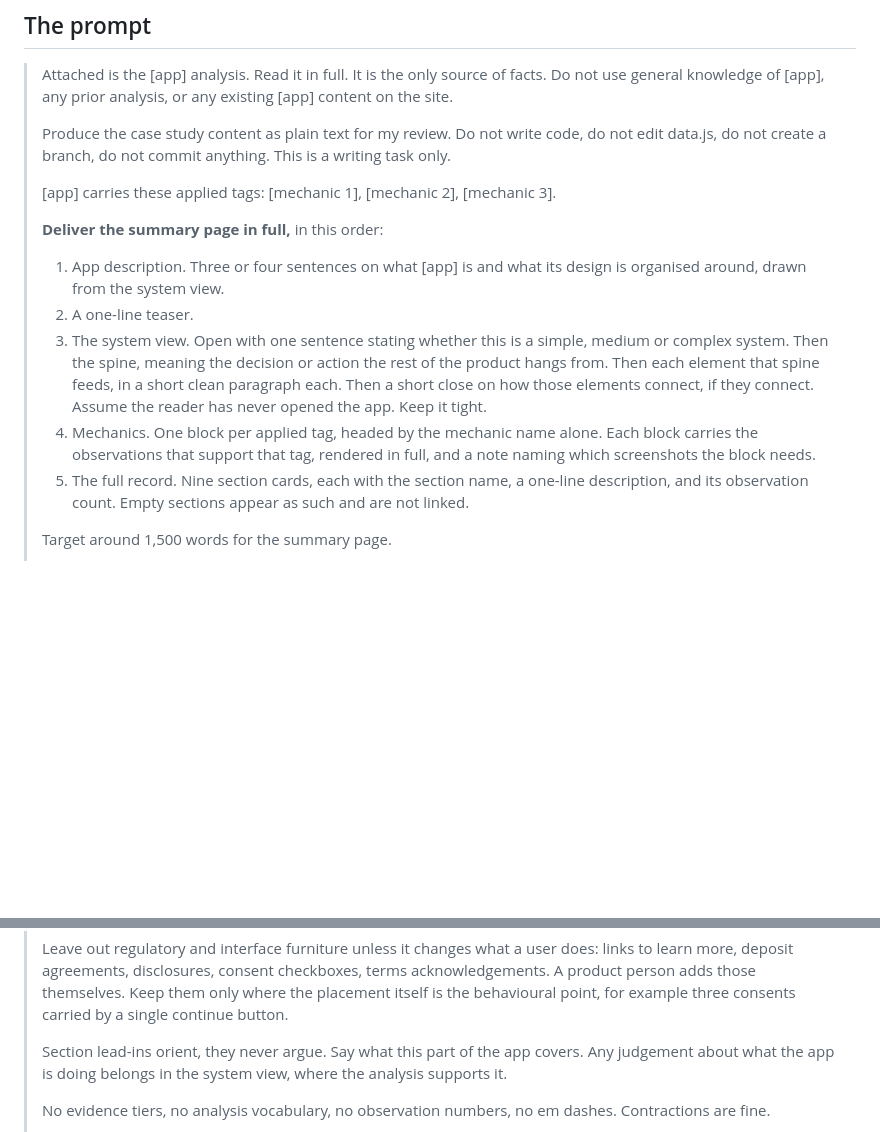
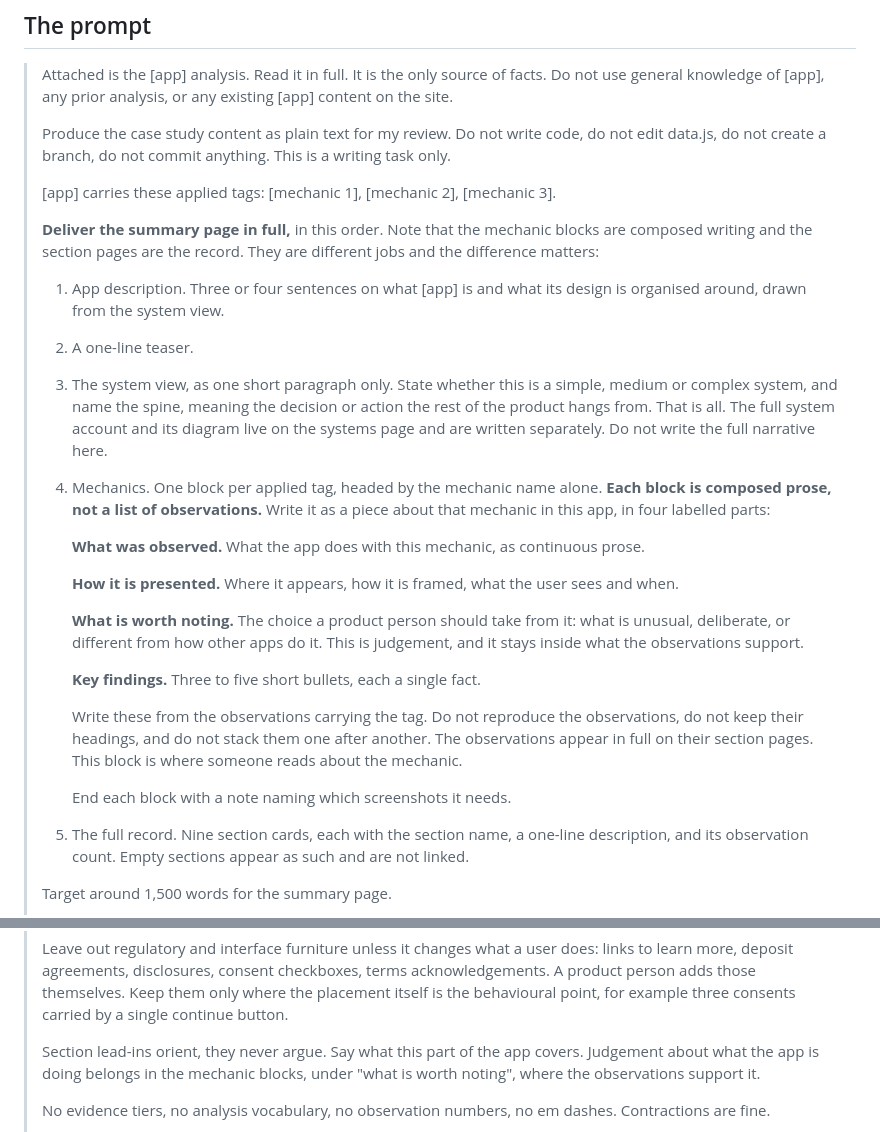
Before and after one commit to lavkozakijevic/mechanics-playbook-prototype, a Markdown page: sources/prompts/stage2-website-content.md, 2 parts joined by grey strips. GitHub-like rendering; blank space fills up the shorter version.

```diff
--- a/sources/prompts/stage2-website-content.md
+++ b/sources/prompts/stage2-website-content.md
@@ -16,12 +16,24 @@ This stage produces plain text for review. It does not build anything.
 >
 > [app] carries these applied tags: [mechanic 1], [mechanic 2], [mechanic 3].
 >
-> **Deliver the summary page in full,** in this order:
+> **Deliver the summary page in full,** in this order. Note that the mechanic blocks are composed writing and the section pages are the record. They are different jobs and the difference matters:
 >
 > 1. App description. Three or four sentences on what [app] is and what its design is organised around, drawn from the system view.
 > 2. A one-line teaser.
-> 3. The system view. Open with one sentence stating whether this is a simple, medium or complex system. Then the spine, meaning the decision or action the rest of the product hangs from. Then each element that spine feeds, in a short clean paragraph each. Then a short close on how those elements connect, if they connect. Assume the reader has never opened the app. Keep it tight.
-> 4. Mechanics. One block per applied tag, headed by the mechanic name alone. Each block carries the observations that support that tag, rendered in full, and a note naming which screenshots the block needs.
+> 3. The system view, as one short paragraph only. State whether this is a simple, medium or complex system, and name the spine, meaning the decision or action the rest of the product hangs from. That is all. The full system account and its diagram live on the systems page and are written separately. Do not write the full narrative here.
+> 4. Mechanics. One block per applied tag, headed by the mechanic name alone. **Each block is composed prose, not a list of observations.** Write it as a piece about that mechanic in this app, in four labelled parts:
+>
+>    **What was observed.** What the app does with this mechanic, as continuous prose.
+>
+>    **How it is presented.** Where it appears, how it is framed, what the user sees and when.
+>
+>    **What is worth noting.** The choice a product person should take from it: what is unusual, deliberate, or different from how other apps do it. This is judgement, and it stays inside what the observations support.
+>
+>    **Key findings.** Three to five short bullets, each a single fact.
+>
+>    Write these from the observations carrying the tag. Do not reproduce the observations, do not keep their headings, and do not stack them one after another. The observations appear in full on their section pages. This block is where someone reads about the mechanic.
+>
+>    End each block with a note naming which screenshots it needs.
 > 5. The full record. Nine section cards, each with the section name, a one-line description, and its observation count. Empty sections appear as such and are not linked.
 >
 > Target around 1,500 words for the summary page.
@@ -44,7 +56,7 @@ This stage produces plain text for review. It does not build anything.
 >
 > Leave out regulatory and interface furniture unless it changes what a user does: links to learn more, deposit agreements, disclosures, consent checkboxes, terms acknowledgements. A product person adds those themselves. Keep them only where the placement itself is the behavioural point, for example three consents carried by a single continue button.
 >
-> Section lead-ins orient, they never argue. Say what this part of the app covers. Any judgement about what the app is doing belongs in the system view, where the analysis supports it.
+> Section lead-ins orient, they never argue. Say what this part of the app covers. Judgement about what the app is doing belongs in the mechanic blocks, under "what is worth noting", where the observations support it.
 >
 > No evidence tiers, no analysis vocabulary, no observation numbers, no em dashes. Contractions are fine.
 >
```
